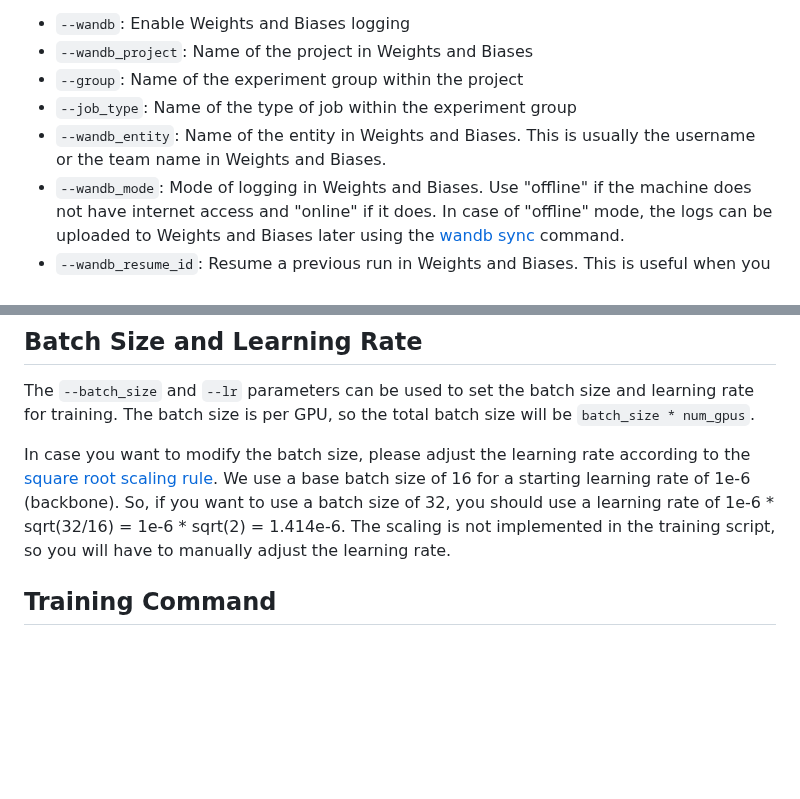
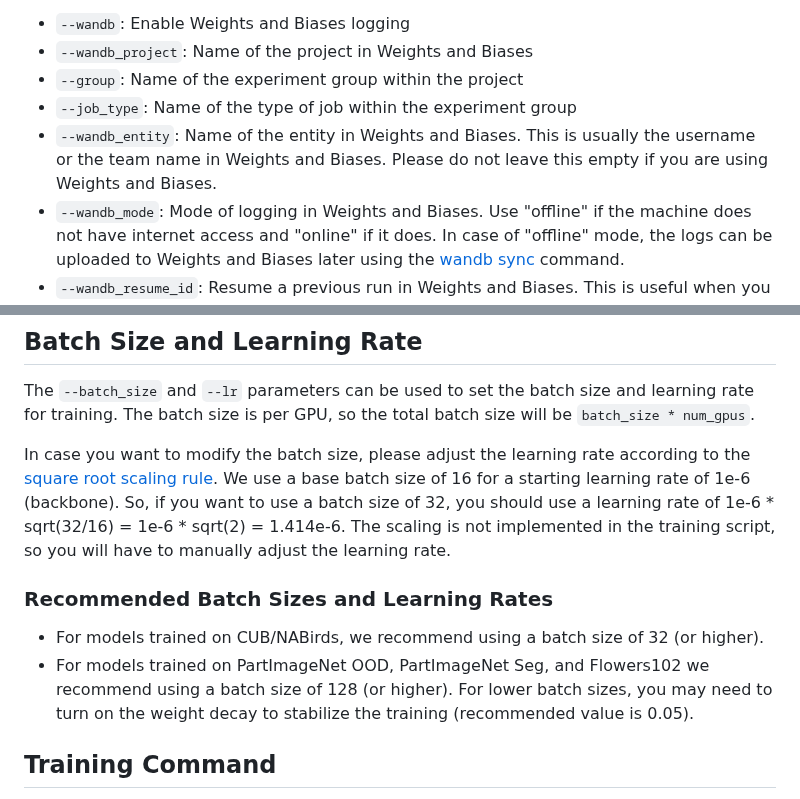
Before and after one commit to ananthu-aniraj/pdiscoformer, a Markdown page: training_instructions.md, 2 parts joined by grey strips. Rendered like a GitHub page; blank space fills up the shorter version.

```diff
--- a/training_instructions.md
+++ b/training_instructions.md
@@ -11,7 +11,7 @@ The command line parameters in the training script related to Weights and Biases
 - `--wandb_project`: Name of the project in Weights and Biases
 - `--group`: Name of the experiment group within the project
 - `--job_type`: Name of the type of job within the experiment group
-- `--wandb_entity`: Name of the entity in Weights and Biases. This is usually the username or the team name in Weights and Biases.
+- `--wandb_entity`: Name of the entity in Weights and Biases. This is usually the username or the team name in Weights and Biases. Please do not leave this empty if you are using Weights and Biases.
 - `--wandb_mode`: Mode of logging in Weights and Biases. Use "offline" if the machine does not have internet access and "online" if it does. In case of "offline" mode, the logs can be uploaded to Weights and Biases later using the [wandb sync](https://docs.wandb.ai/ref/cli/wandb-sync) command.
 - `--wandb_resume_id`: Resume a previous run in Weights and Biases. This is useful when you want to continue training from a previous run. Provide the run ID of the previous run to resume training. Use this in combination with the `--resume_training` flag to resume training from a previous checkpoint.
 - `--log_interval`: The interval at which the logs are printed plus the gradients are logged to Weights and Biases. The default value is 10. Feel free to change this value as required.
@@ -24,6 +24,10 @@ In case you want to modify the batch size, please adjust the learning rate accor
 We use a base batch size of 16 for a starting learning rate of 1e-6 (backbone).
 So, if you want to use a batch size of 32, you should use a learning rate of 1e-6 * sqrt(32/16) = 1e-6 * sqrt(2) = 1.414e-6.
 The scaling is not implemented in the training script, so you will have to manually adjust the learning rate.
+
+### Recommended Batch Sizes and Learning Rates
+- For models trained on CUB/NABirds, we recommend using a batch size of 32 (or higher).
+- For models trained on PartImageNet OOD, PartImageNet Seg, and Flowers102 we recommend using a batch size of 128 (or higher). For lower batch sizes, you may need to turn on the weight decay to stabilize the training (recommended value is 0.05).
 
 
 ## Training Command
```
Also changed, not shown: README.md (+2 -1 lines).
